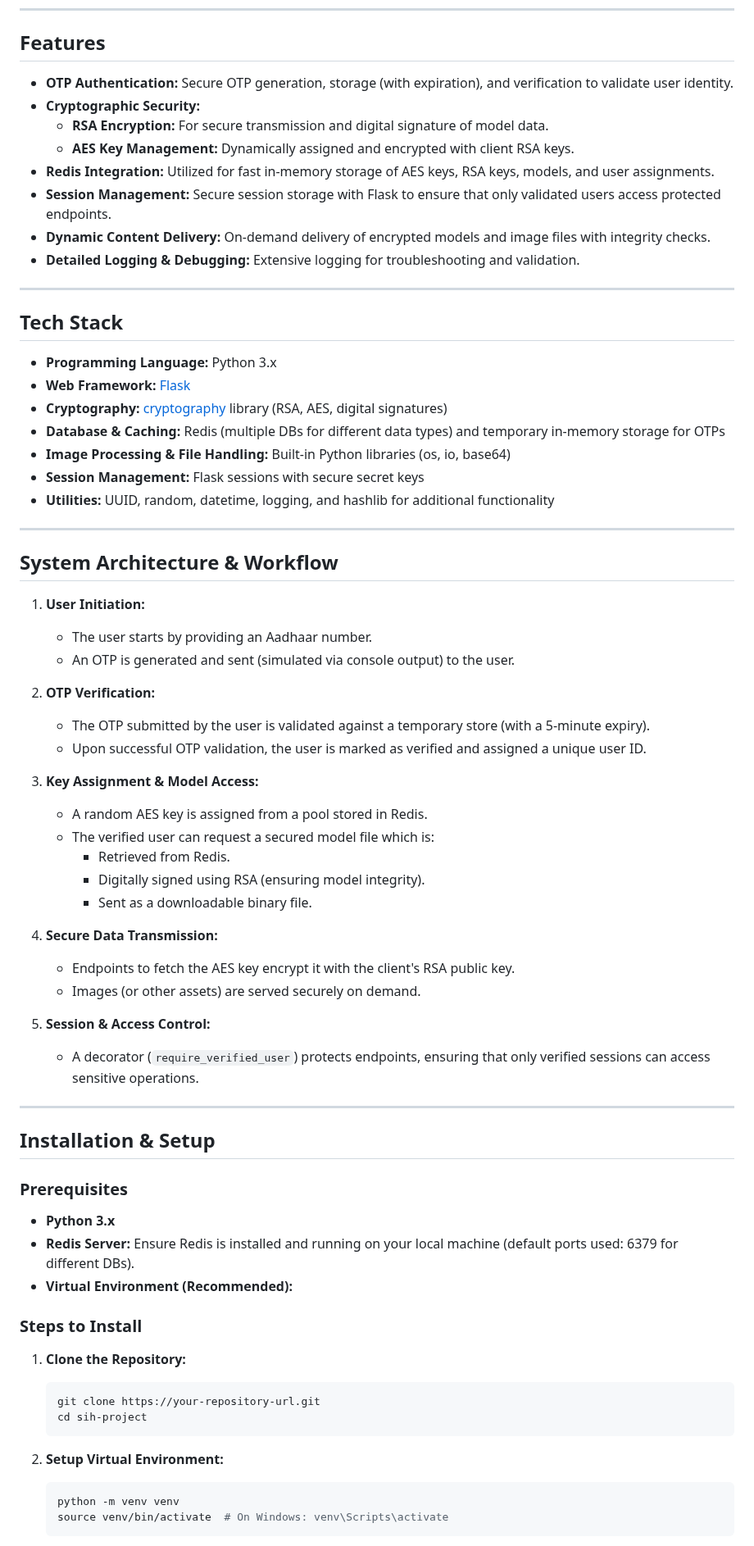
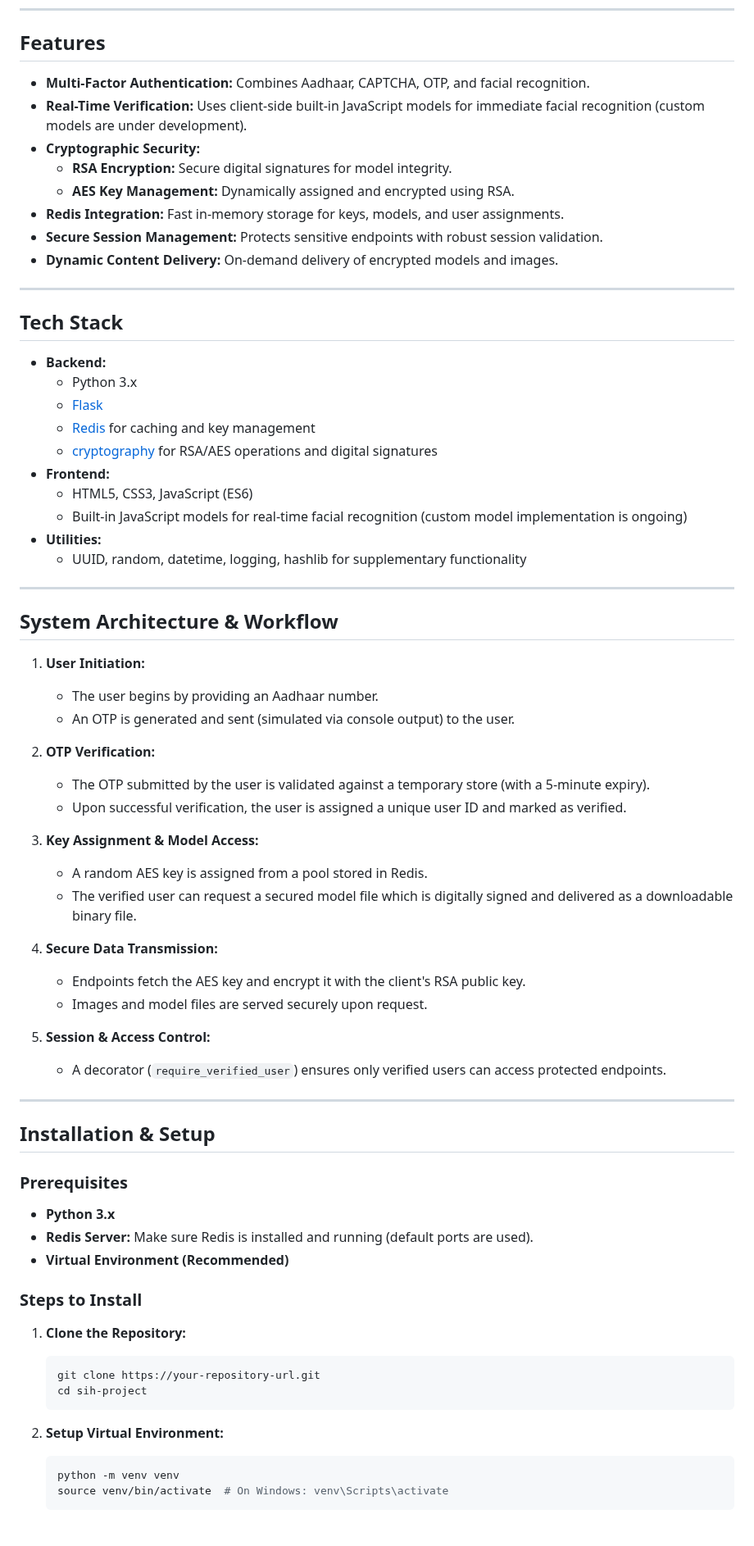
Before and after one commit to rathinadev/Sih-project, a Markdown page: README.md, the part around one of its changes. Shown at 82% size. Rendered like a GitHub page.

````diff
--- a/README.md
+++ b/README.md
@@ -40,52 +42,52 @@ This project not only integrates multiple modern technologies but also demonstra
 
 ## Features
 
-- **OTP Authentication:** Secure OTP generation, storage (with expiration), and verification to validate user identity.
+- **Multi-Factor Authentication:** Combines Aadhaar, CAPTCHA, OTP, and facial recognition.
+- **Real-Time Verification:** Uses client-side built-in JavaScript models for immediate facial recognition (custom models are under development).
 - **Cryptographic Security:**
-  - **RSA Encryption:** For secure transmission and digital signature of model data.
-  - **AES Key Management:** Dynamically assigned and encrypted with client RSA keys.
-- **Redis Integration:** Utilized for fast in-memory storage of AES keys, RSA keys, models, and user assignments.
-- **Session Management:** Secure session storage with Flask to ensure that only validated users access protected endpoints.
-- **Dynamic Content Delivery:** On-demand delivery of encrypted models and image files with integrity checks.
-- **Detailed Logging & Debugging:** Extensive logging for troubleshooting and validation.
+  - **RSA Encryption:** Secure digital signatures for model integrity.
+  - **AES Key Management:** Dynamically assigned and encrypted using RSA.
+- **Redis Integration:** Fast in-memory storage for keys, models, and user assignments.
+- **Secure Session Management:** Protects sensitive endpoints with robust session validation.
+- **Dynamic Content Delivery:** On-demand delivery of encrypted models and images.
 
 ---
 
 ## Tech Stack
 
-- **Programming Language:** Python 3.x
-- **Web Framework:** [Flask](https://flask.palletsprojects.com/)
-- **Cryptography:** [cryptography](https://cryptography.io/) library (RSA, AES, digital signatures)
-- **Database & Caching:** Redis (multiple DBs for different data types) and temporary in-memory storage for OTPs
-- **Image Processing & File Handling:** Built-in Python libraries (os, io, base64)
-- **Session Management:** Flask sessions with secure secret keys
-- **Utilities:** UUID, random, datetime, logging, and hashlib for additional functionality
+- **Backend:**
+  - Python 3.x
+  - [Flask](https://flask.palletsprojects.com/)
+  - [Redis](https://redis.io/) for caching and key management
+  - [cryptography](https://cryptography.io/) for RSA/AES operations and digital signatures
+- **Frontend:**
+  - HTML5, CSS3, JavaScript (ES6)
+  - Built-in JavaScript models for real-time facial recognition (custom model implementation is ongoing)
+- **Utilities:**
+  - UUID, random, datetime, logging, hashlib for supplementary functionality
 
 ---
 
 ## System Architecture & Workflow
 
 1. **User Initiation:**
-   - The user starts by providing an Aadhaar number.
+   - The user begins by providing an Aadhaar number.
    - An OTP is generated and sent (simulated via console output) to the user.
 
 2. **OTP Verification:**
    - The OTP submitted by the user is validated against a temporary store (with a 5-minute expiry).
-   - Upon successful OTP validation, the user is marked as verified and assigned a unique user ID.
+   - Upon successful verification, the user is assigned a unique user ID and marked as verified.
 
 3. **Key Assignment & Model Access:**
    - A random AES key is assigned from a pool stored in Redis.
-   - The verified user can request a secured model file which is:
-     - Retrieved from Redis.
-     - Digitally signed using RSA (ensuring model integrity).
-     - Sent as a downloadable binary file.
+   - The verified user can request a secured model file which is digitally signed and delivered as a downloadable binary file.
 
 4. **Secure Data Transmission:**
-   - Endpoints to fetch the AES key encrypt it with the client's RSA public key.
-   - Images (or other assets) are served securely on demand.
+   - Endpoints fetch the AES key and encrypt it with the client's RSA public key.
+   - Images and model files are served securely upon request.
 
 5. **Session & Access Control:**
-   - A decorator (`require_verified_user`) protects endpoints, ensuring that only verified sessions can access sensitive operations.
+   - A decorator (`require_verified_user`) ensures only verified users can access protected endpoints.
 
 ---
 
@@ -94,20 +96,18 @@ This project not only integrates multiple modern technologies but also demonstra
 ### Prerequisites
 
 - **Python 3.x**
-- **Redis Server:** Ensure Redis is installed and running on your local machine (default ports used: 6379 for different DBs).
-- **Virtual Environment (Recommended):**
+- **Redis Server:** Make sure Redis is installed and running (default ports are used).
+- **Virtual Environment (Recommended)**
 
 ### Steps to Install
 
 1. **Clone the Repository:**
-
    ```bash
    git clone https://your-repository-url.git
    cd sih-project
    ```
 
 2. **Setup Virtual Environment:**
-
    ```bash
    python -m venv venv
    source venv/bin/activate  # On Windows: venv\Scripts\activate
````
Also changed, not shown: other parts of README.md (+40 -34 lines).
